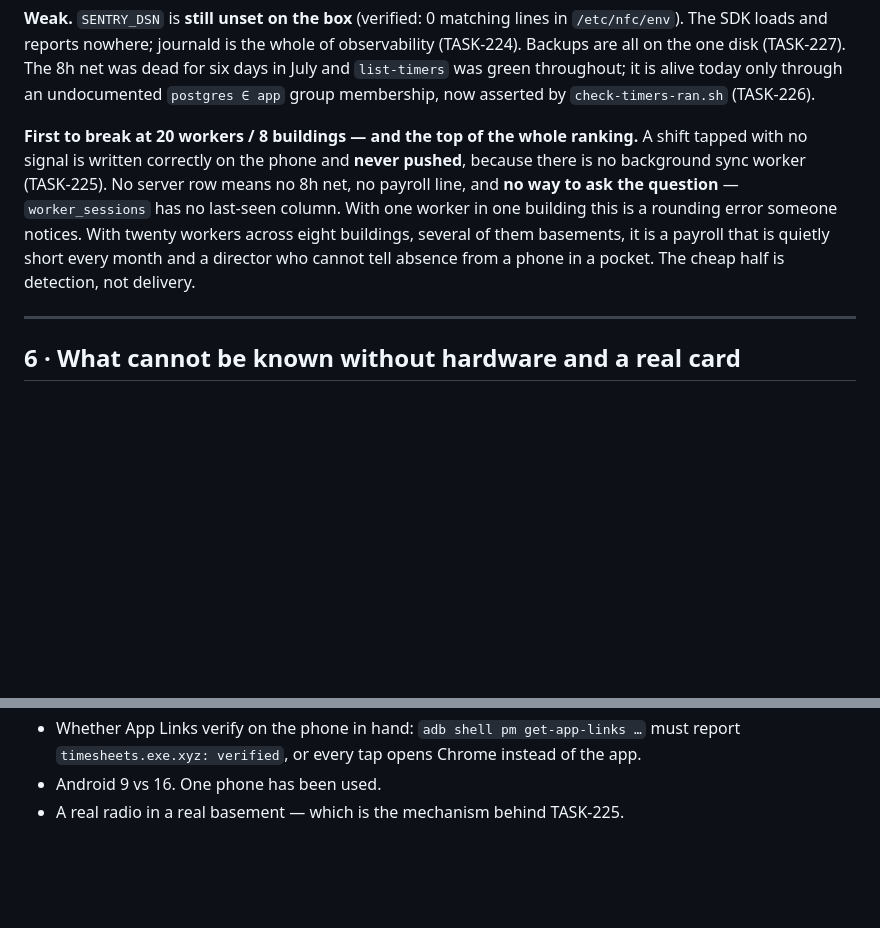
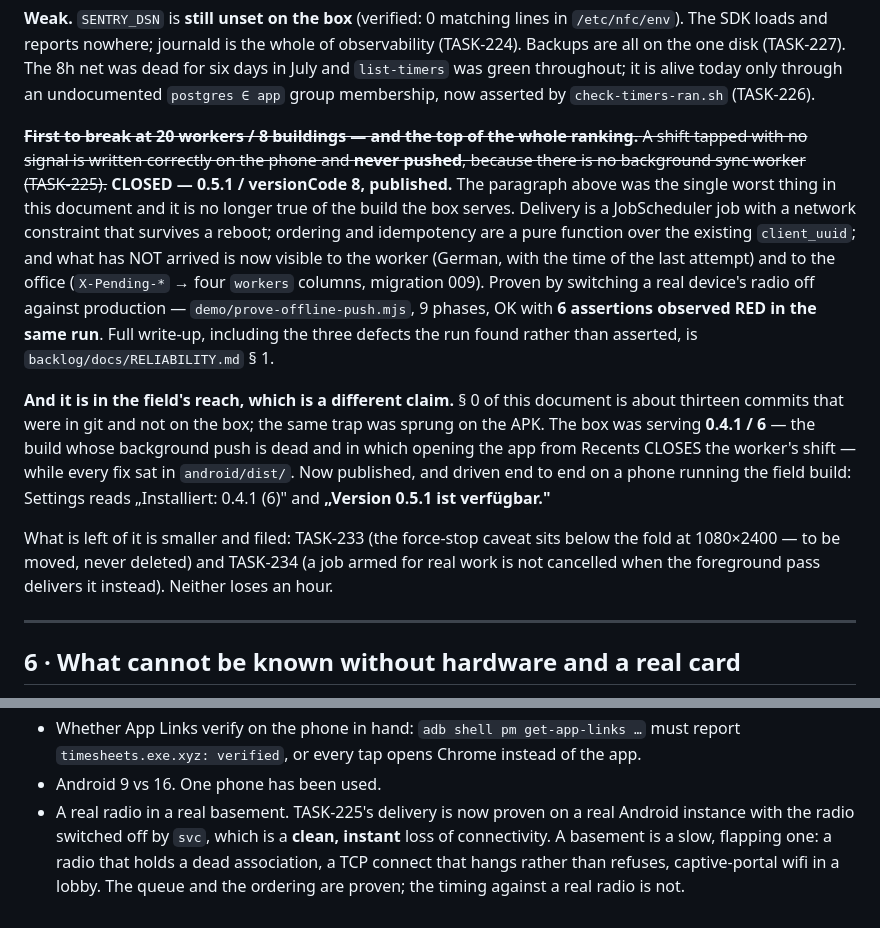
Before and after one commit to proximata/nfc-timesheets, a Markdown page: backlog/docs/STATE-OF-THE-PRODUCT.md, 2 parts joined by grey strips. GitHub-like rendering; blank space fills up the shorter version.

Commit message:
STATE-OF-THE-PRODUCT: the worst paragraph in it is no longer true
Section 5 named the stranded shift as "first to break at 20 workers / 8 buildings - and the
top of the whole ranking". Struck through rather than deleted, with what replaced it and
where the evidence lives.

Two claims kept apart on purpose, because this document's own section 0 is about exactly
the gap between them:

  FIXED    delivery, ordering, and both halves of the detection - proven on a device with
           the radio off against production, OK with 6 REDs in the same run

  SHIPPED  the box was serving 0.4.1/6, the build whose background push is dead and in
           which opening the app from Recents CLOSES the worker's shift, while every fix
           sat in android/dist/. Section 0 caught thirteen web commits that never reached
           the box; this is the same trap sprung on the APK. Now published and driven end
           to end on a phone running the FIELD build, until Settings read
           "Version 0.5.1 ist verfuegbar."

Section 2 (UNOBSERVED) sharpened rather than removed: "a real radio in a real basement" no
longer reads as though nothing was tested. svc wifi disable is a clean, instant loss of
connectivity. A basement is a slow, flapping one - a radio holding a dead association, a
TCP connect that hangs instead of refusing, captive-portal wifi in a lobby. The queue and
the ordering are proven; the timing against a real radio is not.

```diff
--- a/backlog/docs/STATE-OF-THE-PRODUCT.md
+++ b/backlog/docs/STATE-OF-THE-PRODUCT.md
@@ -185,14 +185,29 @@ account, and `instrument.mjs` is loaded with `--import` — so a DSN would now t
 July and `list-timers` was green throughout; it is alive today only through an undocumented
 `postgres ∈ app` group membership, now asserted by `check-timers-ran.sh` (TASK-226).
 
-**First to break at 20 workers / 8 buildings — and the top of the whole ranking.** A shift
+~~**First to break at 20 workers / 8 buildings — and the top of the whole ranking.** A shift
 tapped with no signal is written correctly on the phone and **never pushed**, because there
-is no background sync worker (TASK-225). No server row means no 8h net, no payroll line, and
-**no way to ask the question** — `worker_sessions` has no last-seen column. With one worker
-in one building this is a rounding error someone notices. With twenty workers across eight
-buildings, several of them basements, it is a payroll that is quietly short every month and
-a director who cannot tell absence from a phone in a pocket. The cheap half is detection,
-not delivery.
+is no background sync worker (TASK-225).~~ **CLOSED — 0.5.1 / versionCode 8, published.**
+The paragraph above was the single worst thing in this document and it is no longer true of
+the build the box serves. Delivery is a JobScheduler job with a network constraint that
+survives a reboot; ordering and idempotency are a pure function over the existing
+`client_uuid`; and what has NOT arrived is now visible to the worker (German, with the time
+of the last attempt) and to the office (`X-Pending-*` → four `workers` columns, migration
+009). Proven by switching a real device's radio off against production —
+`demo/prove-offline-push.mjs`, 9 phases, OK with **6 assertions observed RED in the same
+run**. Full write-up, including the three defects the run found rather than asserted, is
+`backlog/docs/RELIABILITY.md` § 1.
+
+**And it is in the field's reach, which is a different claim.** § 0 of this document is
+about thirteen commits that were in git and not on the box; the same trap was sprung on the
+APK. The box was serving **0.4.1 / 6** — the build whose background push is dead and in
+which opening the app from Recents CLOSES the worker's shift — while every fix sat in
+`android/dist/`. Now published, and driven end to end on a phone running the field build:
+Settings reads „Installiert: 0.4.1 (6)" and **„Version 0.5.1 ist verfügbar."**
+
+What is left of it is smaller and filed: TASK-233 (the force-stop caveat sits below the
+fold at 1080×2400 — to be moved, never deleted) and TASK-234 (a job armed for real work is
+not cancelled when the foreground pass delivers it instead). Neither loses an hour.
 
 ---
 
@@ -211,4 +226,8 @@ is the full list. The load-bearing ones:
 - Whether App Links verify on the phone in hand: `adb shell pm get-app-links …` must report
   `timesheets.exe.xyz: verified`, or every tap opens Chrome instead of the app.
 - Android 9 vs 16. One phone has been used.
-- A real radio in a real basement — which is the mechanism behind TASK-225.
+- A real radio in a real basement. TASK-225's delivery is now proven on a real Android
+  instance with the radio switched off by `svc`, which is a **clean, instant** loss of
+  connectivity. A basement is a slow, flapping one: a radio that holds a dead association,
+  a TCP connect that hangs rather than refuses, captive-portal wifi in a lobby. The queue
+  and the ordering are proven; the timing against a real radio is not.
```
